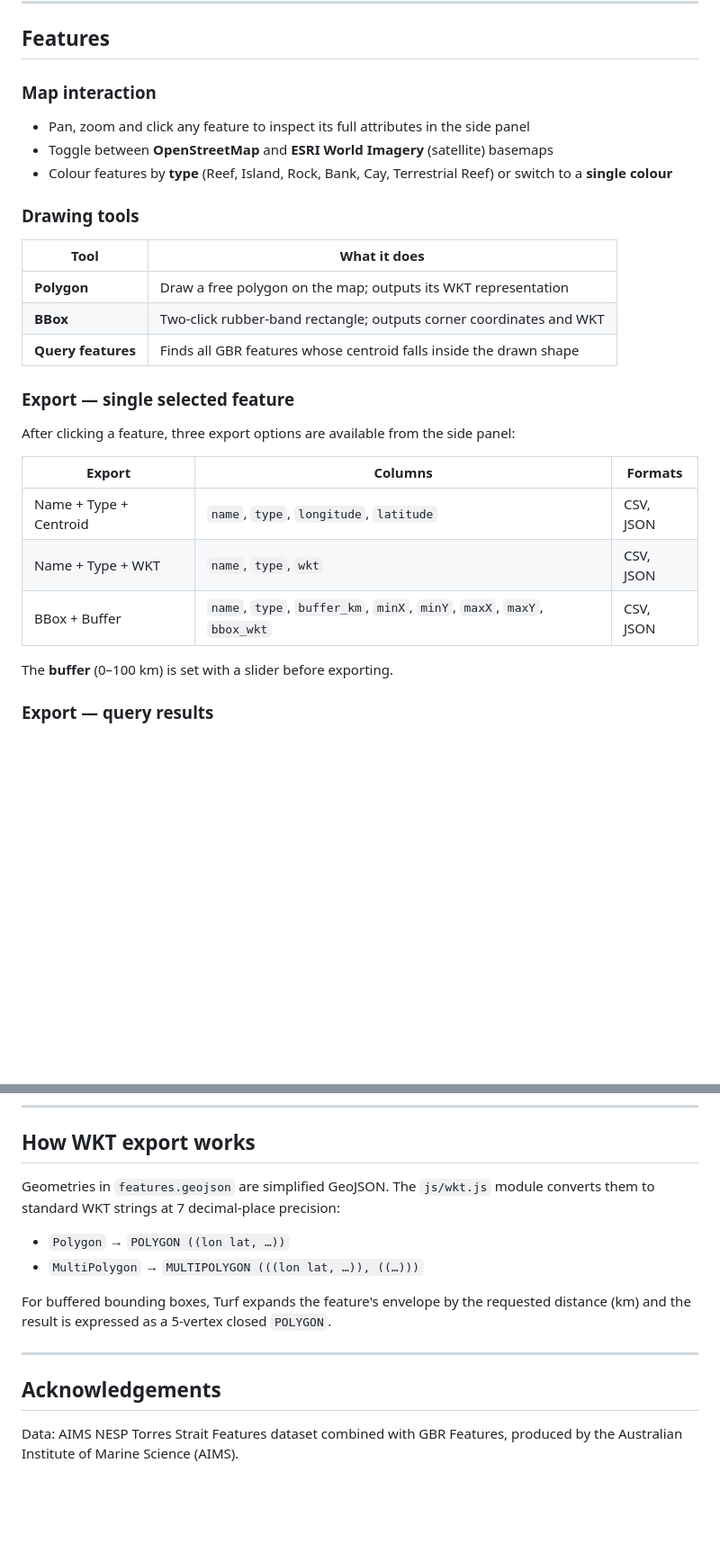
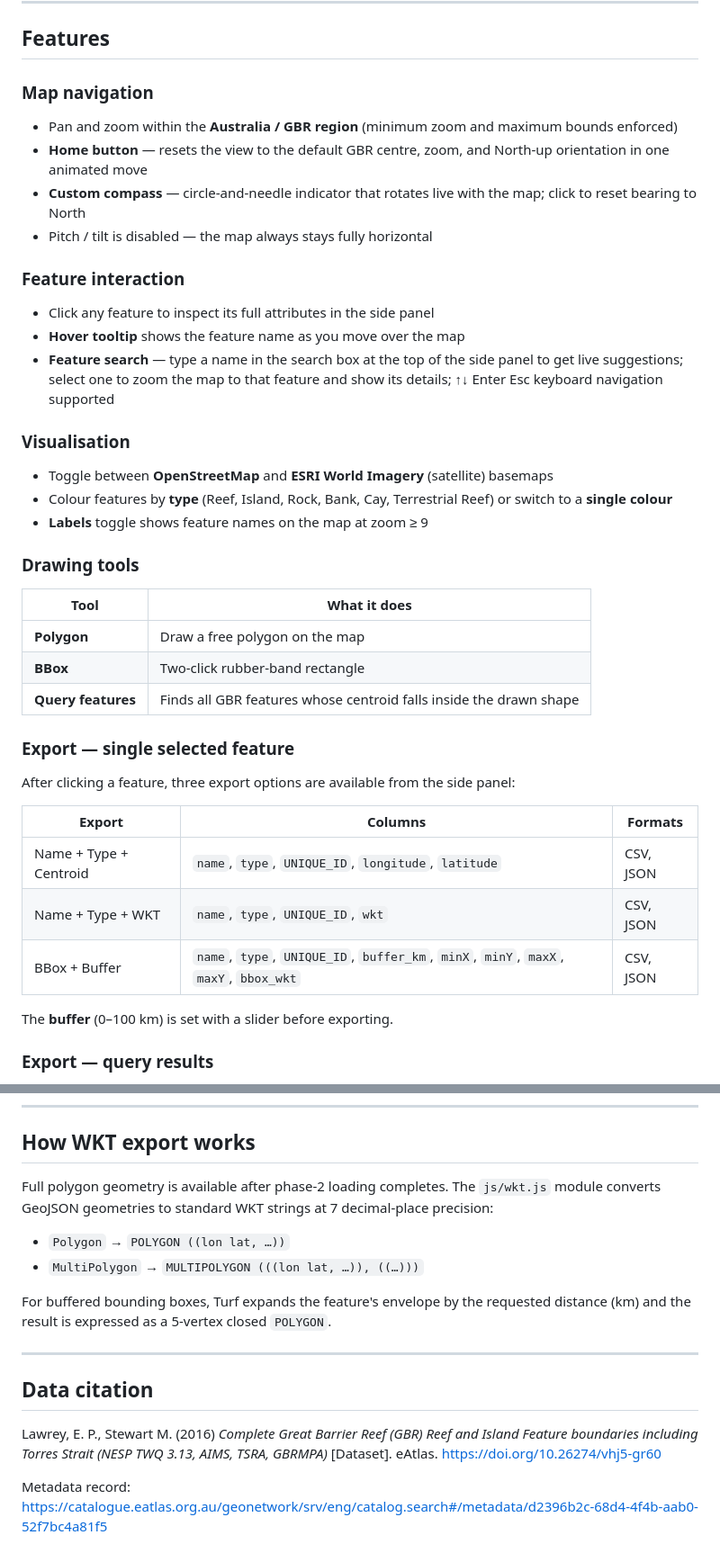
Before and after one commit to diodon/GBRfeatures, a Markdown page: README.md, 2 parts joined by grey strips. Shown at 90% size. GitHub-like rendering; blank space fills up the shorter version.

```diff
--- a/README.md
+++ b/README.md
@@ -8,16 +8,27 @@ An interactive web map for exploring reef and island features of the **Great Bar
 
 ## Features
 
-### Map interaction
-- Pan, zoom and click any feature to inspect its full attributes in the side panel
+### Map navigation
+- Pan and zoom within the **Australia / GBR region** (minimum zoom and maximum bounds enforced)
+- **Home button** — resets the view to the default GBR centre, zoom, and North-up orientation in one animated move
+- **Custom compass** — circle-and-needle indicator that rotates live with the map; click to reset bearing to North
+- Pitch / tilt is disabled — the map always stays fully horizontal
+
+### Feature interaction
+- Click any feature to inspect its full attributes in the side panel
+- **Hover tooltip** shows the feature name as you move over the map
+- **Feature search** — type a name in the search box at the top of the side panel to get live suggestions; select one to zoom the map to that feature and show its details; ↑↓ Enter Esc keyboard navigation supported
+
+### Visualisation
 - Toggle between **OpenStreetMap** and **ESRI World Imagery** (satellite) basemaps
 - Colour features by **type** (Reef, Island, Rock, Bank, Cay, Terrestrial Reef) or switch to a **single colour**
+- **Labels** toggle shows feature names on the map at zoom ≥ 9
 
 ### Drawing tools
 | Tool | What it does |
 |---|---|
-| **Polygon** | Draw a free polygon on the map; outputs its WKT representation |
-| **BBox** | Two-click rubber-band rectangle; outputs corner coordinates and WKT |
+| **Polygon** | Draw a free polygon on the map |
+| **BBox** | Two-click rubber-band rectangle |
 | **Query features** | Finds all GBR features whose centroid falls inside the drawn shape |
 
 ### Export — single selected feature
@@ -25,9 +36,9 @@ After clicking a feature, three export options are available from the side panel
 
 | Export | Columns | Formats |
 |---|---|---|
-| Name + Type + Centroid | `name`, `type`, `longitude`, `latitude` | CSV, JSON |
-| Name + Type + WKT | `name`, `type`, `wkt` | CSV, JSON |
-| BBox + Buffer | `name`, `type`, `buffer_km`, `minX`, `minY`, `maxX`, `maxY`, `bbox_wkt` | CSV, JSON |
+| Name + Type + Centroid | `name`, `type`, `UNIQUE_ID`, `longitude`, `latitude` | CSV, JSON |
+| Name + Type + WKT | `name`, `type`, `UNIQUE_ID`, `wkt` | CSV, JSON |
+| BBox + Buffer | `name`, `type`, `UNIQUE_ID`, `buffer_km`, `minX`, `minY`, `maxX`, `maxY`, `bbox_wkt` | CSV, JSON |
 
 The **buffer** (0–100 km) is set with a slider before exporting.
 
@@ -189,7 +212,7 @@ Using centroids (rather than full polygon intersection) is intentional: it is fa
 
 ## How WKT export works
 
-Geometries in `features.geojson` are simplified GeoJSON. The `js/wkt.js` module converts them to standard WKT strings at 7 decimal-place precision:
+Full polygon geometry is available after phase-2 loading completes. The `js/wkt.js` module converts GeoJSON geometries to standard WKT strings at 7 decimal-place precision:
 
 - `Polygon` → `POLYGON ((lon lat, …))`
 - `MultiPolygon` → `MULTIPOLYGON (((lon lat, …)), ((…)))`
@@ -198,6 +221,8 @@ For buffered bounding boxes, Turf expands the feature's envelope by the requeste
 
 ---
 
-## Acknowledgements
+## Data citation
 
-Data: AIMS NESP Torres Strait Features dataset combined with GBR Features, produced by the Australian Institute of Marine Science (AIMS).
+Lawrey, E. P., Stewart M. (2016) *Complete Great Barrier Reef (GBR) Reef and Island Feature boundaries including Torres Strait (NESP TWQ 3.13, AIMS, TSRA, GBRMPA)* [Dataset]. eAtlas. https://doi.org/10.26274/vhj5-gr60
+
+Metadata record: https://catalogue.eatlas.org.au/geonetwork/srv/eng/catalog.search#/metadata/d2396b2c-68d4-4f4b-aab0-52f7bc4a81f5
```
Also changed, not shown: other parts of README.md (+22 -10 lines).
